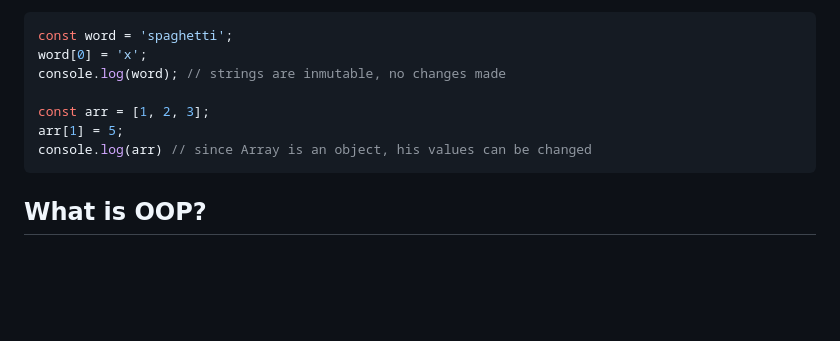
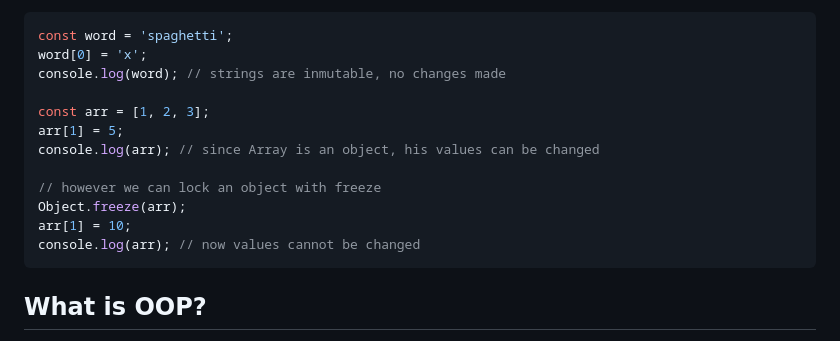
Before and after one commit to ravnhq/JS-Nerdery-Challenges, a Markdown page: QUESTIONS.md, the part around the change. GitHub-like rendering; blank space fills up the shorter version.

Commit message:
docs: explained a little biut better inmutability

````diff
--- a/QUESTIONS.md
+++ b/QUESTIONS.md
@@ -230,7 +230,12 @@ console.log(word); // strings are inmutable, no changes made
 
 const arr = [1, 2, 3];
 arr[1] = 5;
-console.log(arr) // since Array is an object, his values can be changed
+console.log(arr); // since Array is an object, his values can be changed
+
+// however we can lock an object with freeze
+Object.freeze(arr);
+arr[1] = 10;
+console.log(arr); // now values cannot be changed
 ```
 
 ## What is OOP?
````
